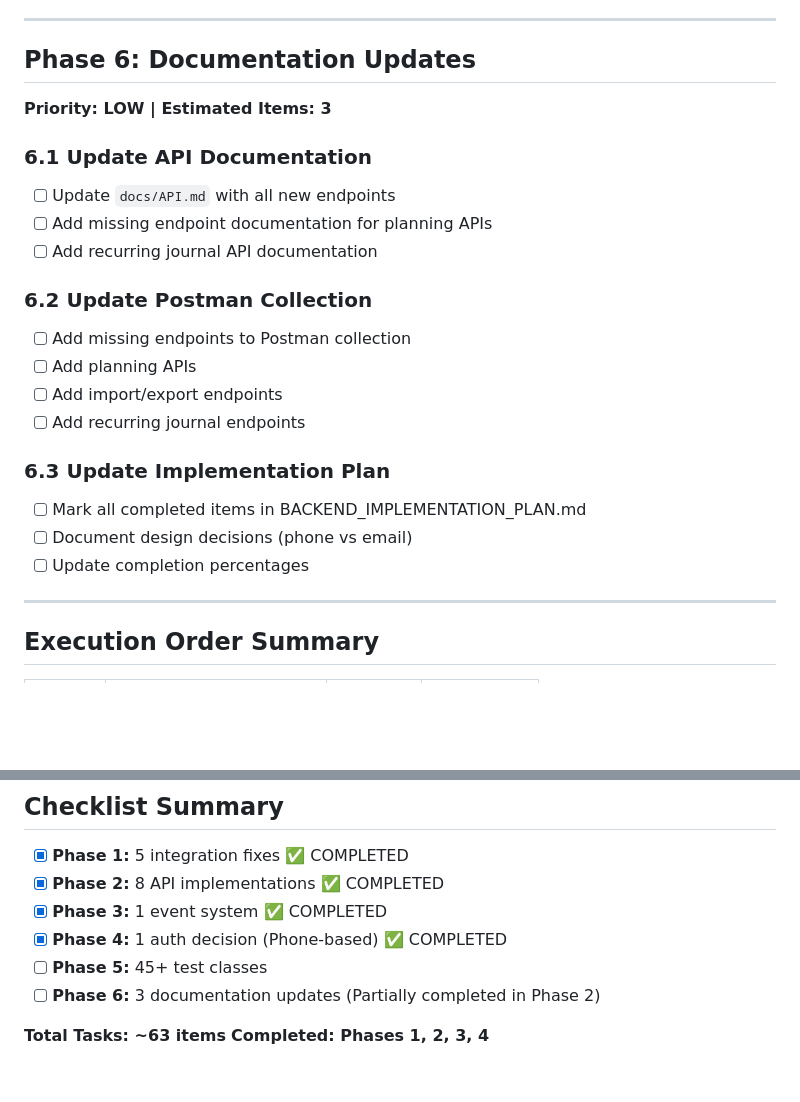
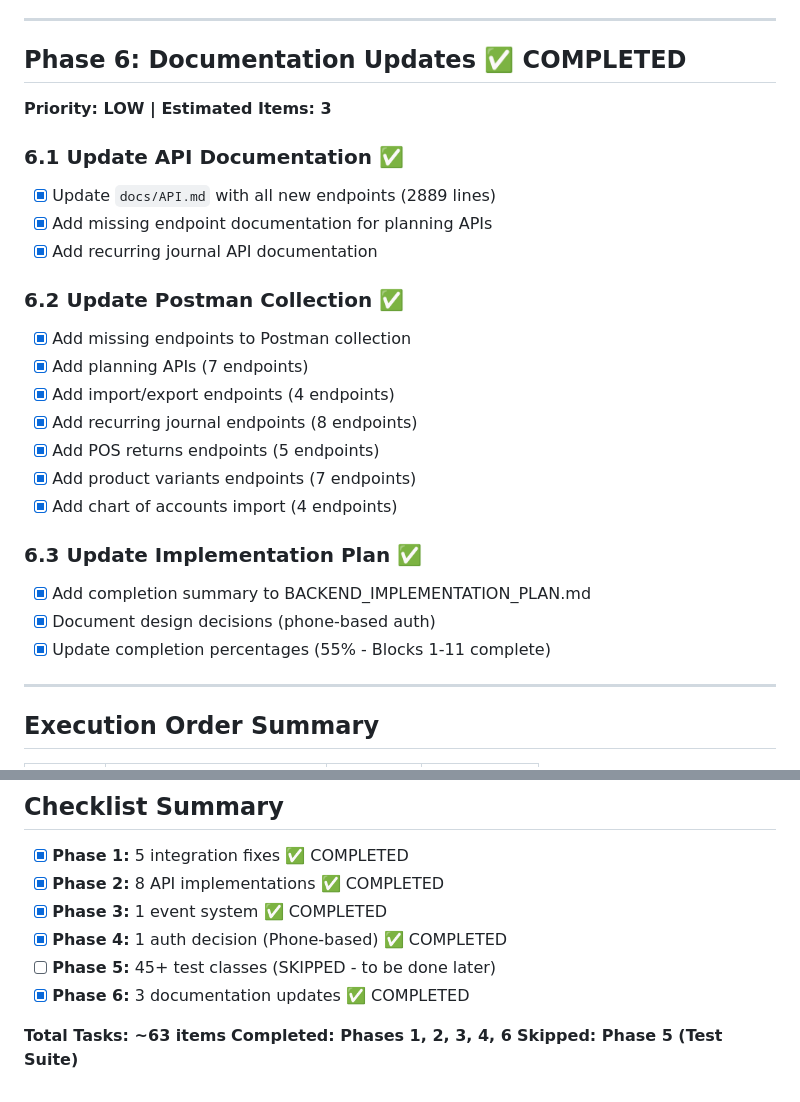
Before and after one commit to Furqatbek/hisobnoma, a Markdown page: BLOCK_COMPLETION_PLAN.md, 2 parts joined by grey strips. Rendered like a GitHub page; blank space fills up the shorter version.

```diff
--- a/BLOCK_COMPLETION_PLAN.md
+++ b/BLOCK_COMPLETION_PLAN.md
@@ -402,24 +402,27 @@ without removing phone support to allow dual authentication methods.
 
 ---
 
-## Phase 6: Documentation Updates
+## Phase 6: Documentation Updates ✅ COMPLETED
 **Priority: LOW | Estimated Items: 3**
 
-### 6.1 Update API Documentation
-- [ ] Update `docs/API.md` with all new endpoints
-- [ ] Add missing endpoint documentation for planning APIs
-- [ ] Add recurring journal API documentation
+### 6.1 Update API Documentation ✅
+- [x] Update `docs/API.md` with all new endpoints (2889 lines)
+- [x] Add missing endpoint documentation for planning APIs
+- [x] Add recurring journal API documentation
 
-### 6.2 Update Postman Collection
-- [ ] Add missing endpoints to Postman collection
-- [ ] Add planning APIs
-- [ ] Add import/export endpoints
-- [ ] Add recurring journal endpoints
+### 6.2 Update Postman Collection ✅
+- [x] Add missing endpoints to Postman collection
+- [x] Add planning APIs (7 endpoints)
+- [x] Add import/export endpoints (4 endpoints)
+- [x] Add recurring journal endpoints (8 endpoints)
+- [x] Add POS returns endpoints (5 endpoints)
+- [x] Add product variants endpoints (7 endpoints)
+- [x] Add chart of accounts import (4 endpoints)
 
-### 6.3 Update Implementation Plan
-- [ ] Mark all completed items in BACKEND_IMPLEMENTATION_PLAN.md
-- [ ] Document design decisions (phone vs email)
-- [ ] Update completion percentages
+### 6.3 Update Implementation Plan ✅
+- [x] Add completion summary to BACKEND_IMPLEMENTATION_PLAN.md
+- [x] Document design decisions (phone-based auth)
+- [x] Update completion percentages (55% - Blocks 1-11 complete)
 
 ---
 
@@ -475,8 +478,9 @@ As listed in Phase 5
 - [x] **Phase 2:** 8 API implementations ✅ COMPLETED
 - [x] **Phase 3:** 1 event system ✅ COMPLETED
 - [x] **Phase 4:** 1 auth decision (Phone-based) ✅ COMPLETED
-- [ ] **Phase 5:** 45+ test classes
-- [ ] **Phase 6:** 3 documentation updates (Partially completed in Phase 2)
+- [ ] **Phase 5:** 45+ test classes (SKIPPED - to be done later)
+- [x] **Phase 6:** 3 documentation updates ✅ COMPLETED
 
 **Total Tasks: ~63 items**
-**Completed: Phases 1, 2, 3, 4**
+**Completed: Phases 1, 2, 3, 4, 6**
+**Skipped: Phase 5 (Test Suite)**
```
Also changed, not shown: BACKEND_IMPLEMENTATION_PLAN.md (+55 -2 lines).
